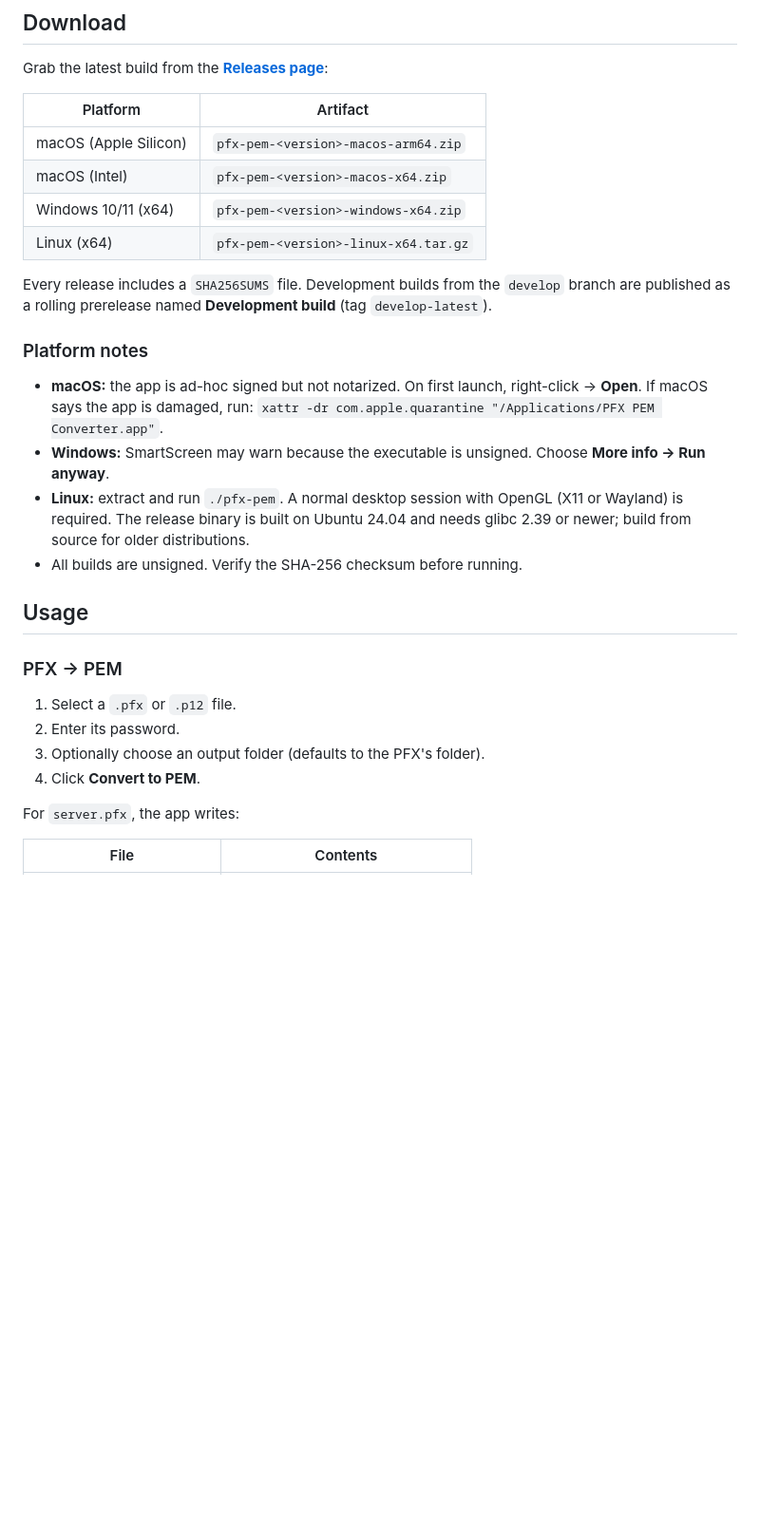
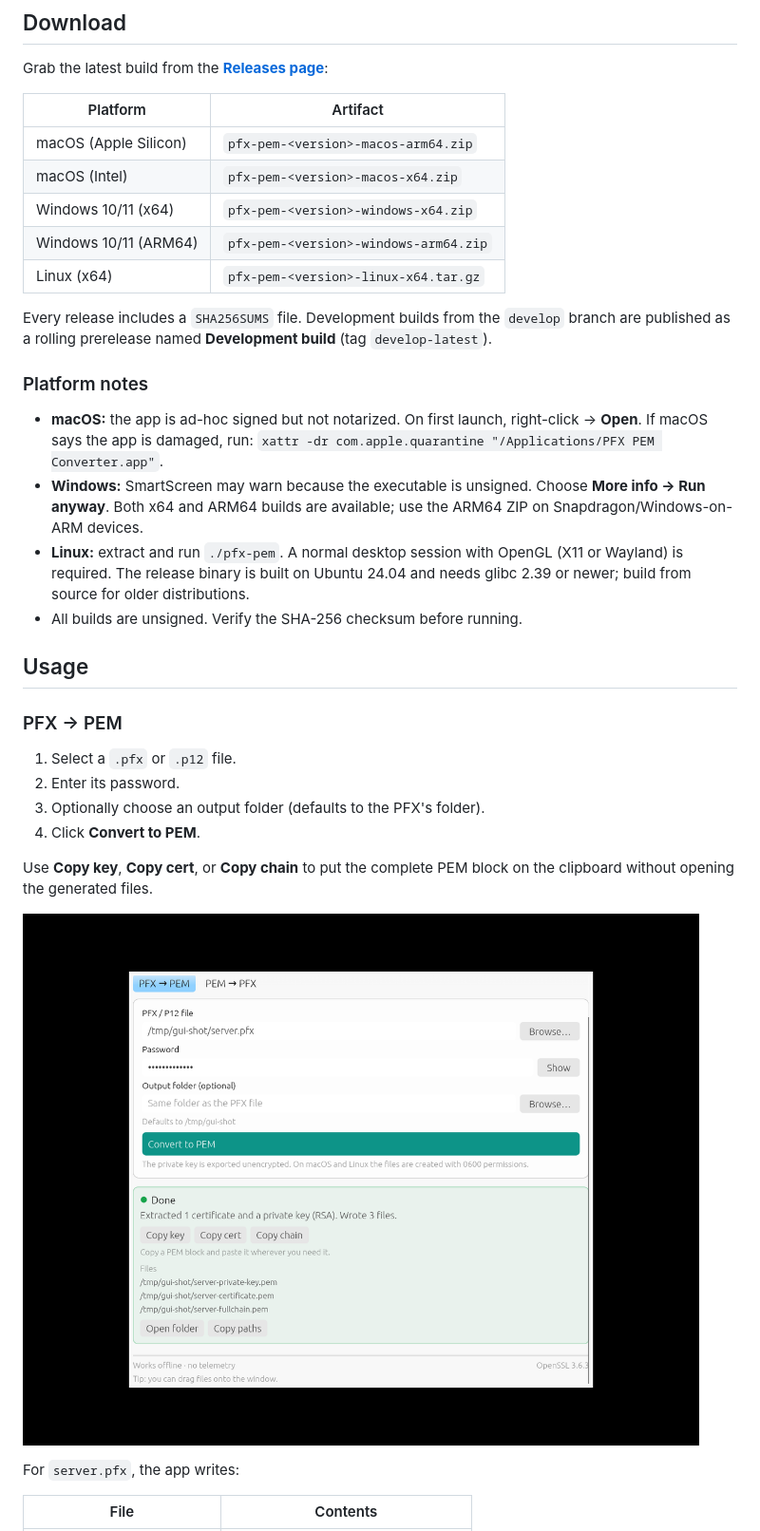
Before and after one commit to mcipovic/pfx-pem-converter, a Markdown page: README.md, the part around one of its changes. Shown at 95% size. Drawn GitHub-style; pictures changed too: docs/screenshot-copy.png (added); blank space fills up the shorter version.

```diff
--- a/README.md
+++ b/README.md
@@ -32,6 +35,7 @@ Grab the latest build from the
 | macOS (Apple Silicon) | `pfx-pem-<version>-macos-arm64.zip` |
 | macOS (Intel) | `pfx-pem-<version>-macos-x64.zip` |
 | Windows 10/11 (x64) | `pfx-pem-<version>-windows-x64.zip` |
+| Windows 10/11 (ARM64) | `pfx-pem-<version>-windows-arm64.zip` |
 | Linux (x64) | `pfx-pem-<version>-linux-x64.tar.gz` |
 
 Every release includes a `SHA256SUMS` file. Development builds from the
@@ -44,7 +48,8 @@ build** (tag `develop-latest`).
   right-click → **Open**. If macOS says the app is damaged, run:
   `xattr -dr com.apple.quarantine "/Applications/PFX PEM Converter.app"`.
 - **Windows:** SmartScreen may warn because the executable is unsigned. Choose
-  **More info → Run anyway**.
+  **More info → Run anyway**. Both x64 and ARM64 builds are available; use the
+  ARM64 ZIP on Snapdragon/Windows-on-ARM devices.
 - **Linux:** extract and run `./pfx-pem`. A normal desktop session with OpenGL
   (X11 or Wayland) is required. The release binary is built on Ubuntu 24.04 and
   needs glibc 2.39 or newer; build from source for older distributions.
@@ -59,6 +64,11 @@ build** (tag `develop-latest`).
 3. Optionally choose an output folder (defaults to the PFX's folder).
 4. Click **Convert to PEM**.
 
+Use **Copy key**, **Copy cert**, or **Copy chain** to put the complete PEM block
+on the clipboard without opening the generated files.
+
+![Copy key, certificate, or chain from the result](docs/screenshot-copy.png)
+
 For `server.pfx`, the app writes:
 
 | File | Contents |
```
Also changed, not shown: other parts of README.md (+16 -6 lines), THIRD_PARTY.md (+1 -0 lines), docs/release.md (+6 -0 lines), docs/screenshot.png, 7 other files.
